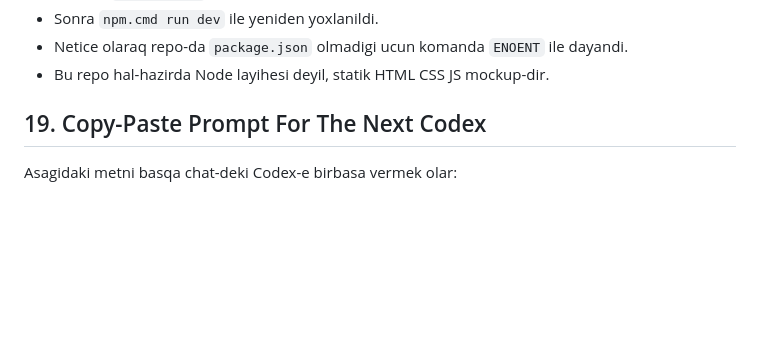
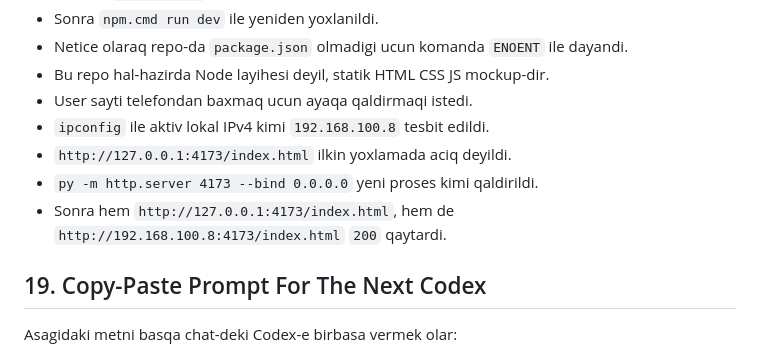
Before and after one commit to sinnerelix-sudo/digiblue.az, a Markdown page: AGENTS.md, the part around the change. Rendered like a GitHub page; blank space fills up the shorter version.

Commit message:
Record local phone server startup

```diff
--- a/AGENTS.md
+++ b/AGENTS.md
@@ -655,6 +655,11 @@ Bu hisse bu thread daxilinde son vacib addimlari ve user-in operational qaydalar
 - Sonra `npm.cmd run dev` ile yeniden yoxlanildi.
 - Netice olaraq repo-da `package.json` olmadigi ucun komanda `ENOENT` ile dayandi.
 - Bu repo hal-hazirda Node layihesi deyil, statik HTML CSS JS mockup-dir.
+- User sayti telefondan baxmaq ucun ayaqa qaldirmaqi istedi.
+- `ipconfig` ile aktiv lokal IPv4 kimi `192.168.100.8` tesbit edildi.
+- `http://127.0.0.1:4173/index.html` ilkin yoxlamada aciq deyildi.
+- `py -m http.server 4173 --bind 0.0.0.0` yeni proses kimi qaldirildi.
+- Sonra hem `http://127.0.0.1:4173/index.html`, hem de `http://192.168.100.8:4173/index.html` `200` qaytardi.
 
 ## 19. Copy-Paste Prompt For The Next Codex
 
```
Also changed, not shown: prompt.md (+4 -0 lines).
